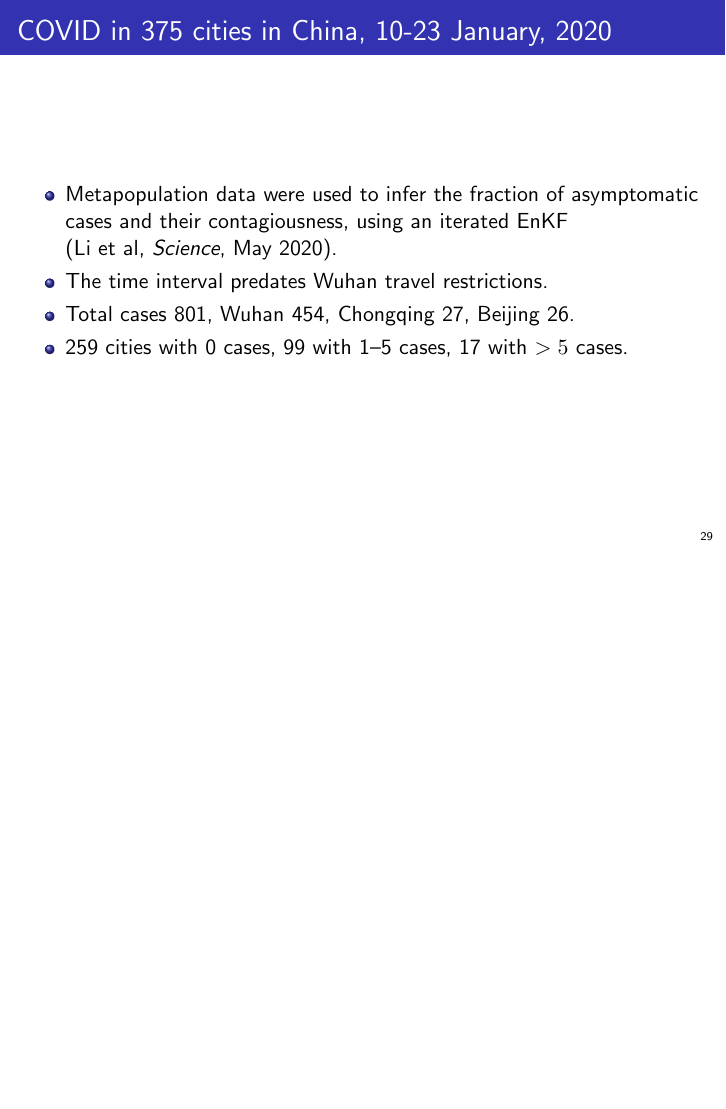
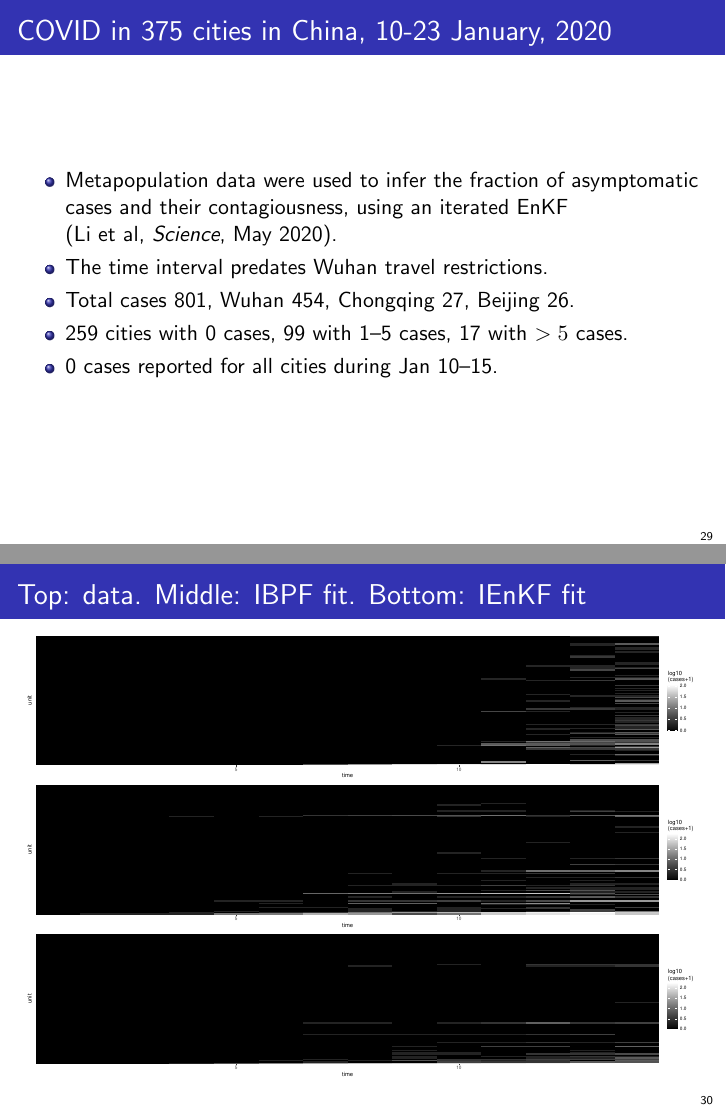
Before and after one commit to ionides/ibpf_article, LaTeX slides (talk/talk.tex): page 29 of 34 before the commit and pages 29 and 30 of 36 after it, the two joined at a grey line, the shorter picture padded with empty space. Compiled offline with pdfLaTeX.

Commit message:
more on covid example

```diff
--- a/talk/talk.tex
+++ b/talk/talk.tex
@@ -809,16 +809,31 @@ $dX_{\unit}(t) = \big \{  X_{\unit-1}(t) \big(X_{\unit+1}(t) - X_{\unit-2}(t)\bi
     (Li et al, {\it Science}, May 2020).
    \item
     The time interval predates Wuhan travel restrictions.
-    %
-%     load("data/incidence.rda")
-%    li20dat <- incidence[1:14,-1]
-%     tot <- sort(apply(li20dat,2,sum))
-%     sum(tot)
+%% see README for R code
    \item Total cases 801, Wuhan 454, Chongqing 27, Beijing 26.
-   \item 259 cities with 0 cases, 99 with 1--5 cases, 17 with $>5$ cases.
+   \item{} 259 cities with 0 cases, 99 with 1--5 cases, 17 with $>5$ cases.
+   \item{} 0 cases reported for all cities during Jan 10--15.
+
 \end{itemize}
 
 \end{frame}
+
+\begin{frame}{Top: data. Middle: IBPF fit. Bottom: IEnKF fit}
+\includegraphics[width=12cm]{covid/3-panel.pdf}
+\end{frame}
+
+\begin{frame}{Technical issues with EnKF}
+
+  \begin{itemize}
+  \item EnKF is based on a continuous Gaussian approximation.
+  \item Log-likelihoods with respect to counting measure are never positive, and cannot properly be compared with log-likelihoods corresponding to continuous densities.
+    \item For data with many zeros, the unbounded EnKF likelihood can substantially bias the MLE.
+    \item Adapting EnKF for count data is non-trivial (Katzfuss et al, {\it JASA}, 2019).
+    \item Li et al avoided the issue by using a ``heuristic observation error variance'' within EnKF. The corresponding ``log-likelihood'' is not the log-likelihood of any model. In particular, it cannot validly be compared againt simple statistical benchmarks.
+  \item Data and models will never be perfect. We want to reveal, rather than conceal, limitations.
+  \end{itemize}
+
+  \end{frame}
 
 \begin{frame}{Future work}
 
```
Also changed, not shown: talk/bib.bib (+12 -0 lines), talk/covid/3-panel.pdf (added), talk/covid/early.pdf (added), talk/talk.pdf, talk/talk.tex (6 more changed lines), 2 other files.
